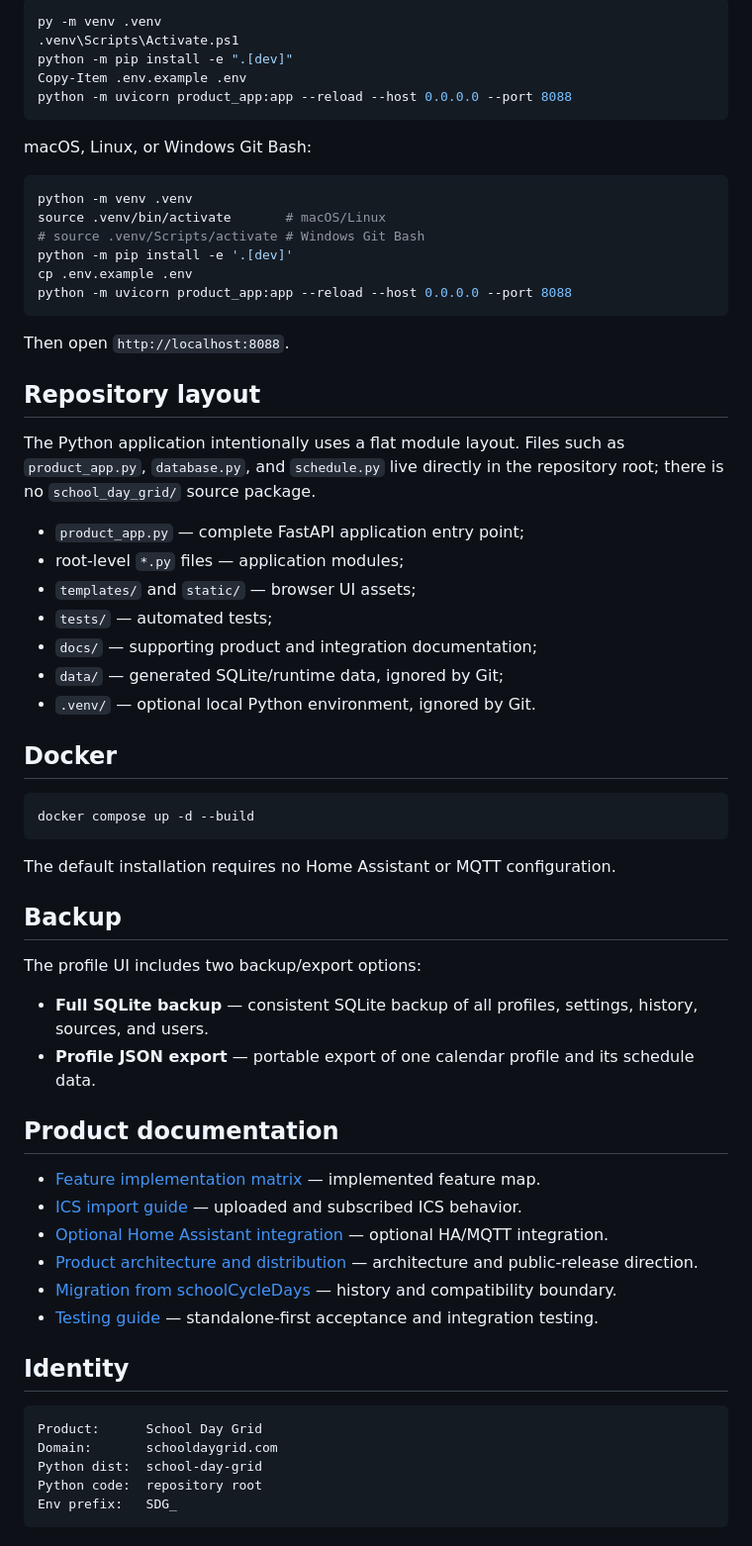
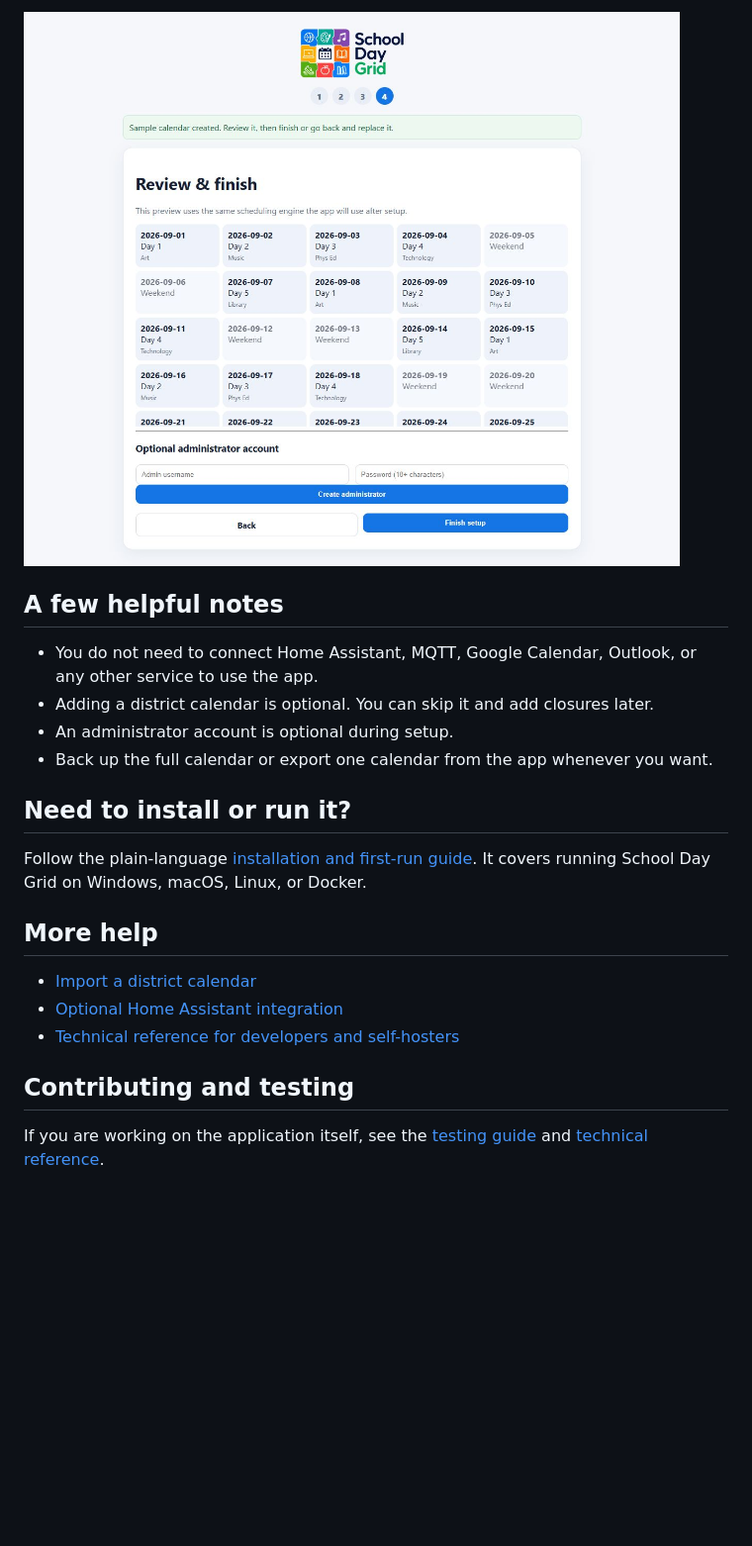
Before and after one commit to gmalbert/school-day-grid, a Markdown page: README.md, the part around one of its changes. Shown at 99% size. Rendered like a GitHub page; pictures changed too: docs/images/onboarding-sample-preview.png (added); blank space fills up the shorter version.

````diff
--- a/README.md
+++ b/README.md
@@ -31,69 +35,23 @@ Windows PowerShell:
 
-```powershell
-py -m venv .venv
-.venv\Scripts\Activate.ps1
-python -m pip install -e ".[dev]"
-Copy-Item .env.example .env
-python -m uvicorn product_app:app --reload --host 0.0.0.0 --port 8088
-```
+![Sample calendar preview](docs/images/onboarding-sample-preview.png)
 
-macOS, Linux, or Windows Git Bash:
+## A few helpful notes
 
-```bash
-python -m venv .venv
-source .venv/bin/activate       # macOS/Linux
-# source .venv/Scripts/activate # Windows Git Bash
-python -m pip install -e '.[dev]'
-cp .env.example .env
-python -m uvicorn product_app:app --reload --host 0.0.0.0 --port 8088
-```
+- You do not need to connect Home Assistant, MQTT, Google Calendar, Outlook, or any other service to use the app.
+- Adding a district calendar is optional. You can skip it and add closures later.
+- An administrator account is optional during setup.
+- Back up the full calendar or export one calendar from the app whenever you want.
 
-Then open `http://localhost:8088`.
+## Need to install or run it?
 
-## Repository layout
+Follow the plain-language [installation and first-run guide](docs/GETTING_STARTED.md). It covers running School Day Grid on Windows, macOS, Linux, or Docker.
 
-The Python application intentionally uses a flat module layout. Files such as
-`product_app.py`, `database.py`, and `schedule.py` live directly in the repository root;
-there is no `school_day_grid/` source package.
+## More help
 
-- `product_app.py` — complete FastAPI application entry point;
-- root-level `*.py` files — application modules;
-- `templates/` and `static/` — browser UI assets;
-- `tests/` — automated tests;
-- `docs/` — supporting product and integration documentation;
-- `data/` — generated SQLite/runtime data, ignored by Git;
-- `.venv/` — optional local Python environment, ignored by Git.
+- [Import a district calendar](docs/ICS_IMPORT_GUIDE.md)
+- [Optional Home Assistant integration](docs/HOME_ASSISTANT_OPTIONAL_INTEGRATION.md)
+- [Technical reference for developers and self-hosters](docs/TECHNICAL_REFERENCE.md)
 
-## Docker
+## Contributing and testing
 
-```bash
-docker compose up -d --build
-```
-
-The default installation requires no Home Assistant or MQTT configuration.
-
-## Backup
-
-The profile UI includes two backup/export options:
-
-- **Full SQLite backup** — consistent SQLite backup of all profiles, settings, history, sources, and users.
-- **Profile JSON export** — portable export of one calendar profile and its schedule data.
-
-## Product documentation
-
-- [Feature implementation matrix](docs/FEATURE_IMPLEMENTATION_MATRIX.md) — implemented feature map.
-- [ICS import guide](docs/ICS_IMPORT_GUIDE.md) — uploaded and subscribed ICS behavior.
-- [Optional Home Assistant integration](docs/HOME_ASSISTANT_OPTIONAL_INTEGRATION.md) — optional HA/MQTT integration.
-- [Product architecture and distribution](docs/PRODUCT_ARCHITECTURE_AND_DISTRIBUTION.md) — architecture and public-release direction.
-- [Migration from schoolCycleDays](docs/MIGRATION_FROM_SCHOOLCYCLEDAYS.md) — history and compatibility boundary.
-- [Testing guide](docs/TESTING_GUIDE.md) — standalone-first acceptance and integration testing.
-
-## Identity
-
-```text
-Product:      School Day Grid
-Domain:       schooldaygrid.com
-Python dist:  school-day-grid
-Python code:  repository root
-Env prefix:   SDG_
-```
+If you are working on the application itself, see the [testing guide](docs/TESTING_GUIDE.md) and [technical reference](docs/TECHNICAL_REFERENCE.md).
````
Also changed, not shown: other parts of README.md (+18 -14 lines), docs/GETTING_STARTED.md (added, +61 -0 lines), docs/TECHNICAL_REFERENCE.md (added, +55 -0 lines), website/README.md (added, +20 -0 lines), docs/images/onboarding-calendar-details.png (added), website/assets/github.png (added), website/assets/school-day-grid-logo.png (added), 9 other files.
